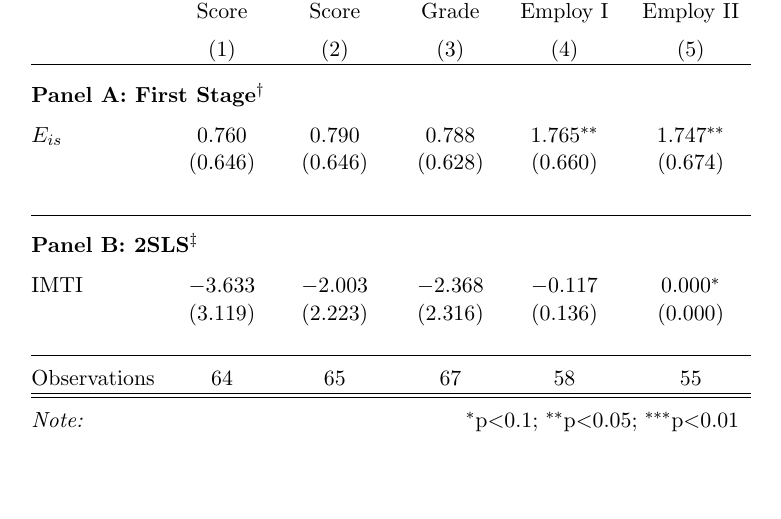
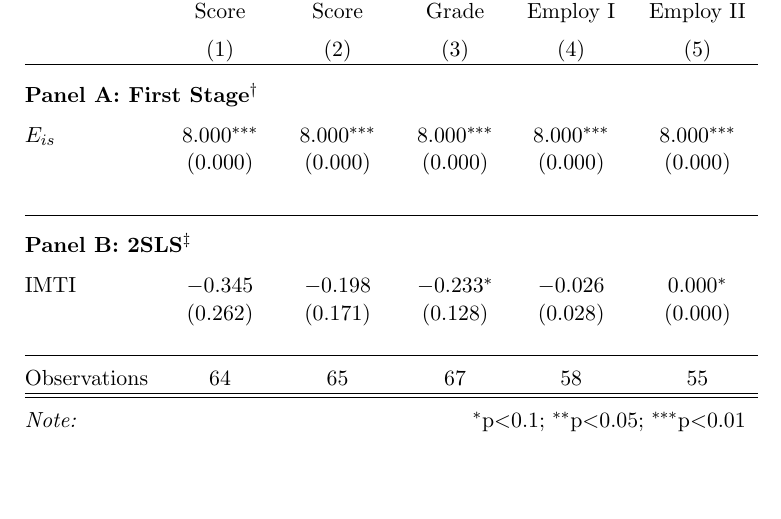
Before and after one commit to lemitaye/potential_research-Young_Lives, a LaTeX document (tex/IMTI_main.tex, which reads tex/tables/tableIII.tex): part of page 2 of 3, cut so that both start at the same text. Compiled offline with pdfLaTeX.

Commit message:
updated tables

```diff
--- a/tex/tables/tableIII.tex
+++ b/tex/tables/tableIII.tex
@@ -18,16 +18,16 @@
 \\[-2.0ex] \multicolumn{6}{@{} l}{\textbf{Panel A: First Stage$^{\dag}$}}
  \\
  \\[-1.5ex]
- $E_{is}$ & 0.760 & 0.790 & 0.788 & 1.765$^{**}$ & 1.747$^{**}$ \\
-  & (0.646) & (0.646) & (0.628) & (0.660) & (0.674) \\
+ $E_{is}$ & 8.000$^{***}$ & 8.000$^{***}$ & 8.000$^{***}$ & 8.000$^{***}$ & 8.000$^{***}$ \\
+  & (0.000) & (0.000) & (0.000) & (0.000) & (0.000) \\
   & & & & & \\
 \\[-1.83ex]
  \hline \\[-1.83ex]
 \\[-2.0ex] \multicolumn{6}{@{} l}{\textbf{Panel B: 2SLS$^{\ddag}$}}
  \\
  \\[-1.5ex]
- IMTI & $-$3.633 & $-$2.003 & $-$2.368 & $-$0.117 & 0.000$^{*}$ \\
-  & (3.119) & (2.223) & (2.316) & (0.136) & (0.000) \\
+ IMTI & $-$0.345 & $-$0.198 & $-$0.233$^{*}$ & $-$0.026 & 0.000$^{*}$ \\
+  & (0.262) & (0.171) & (0.128) & (0.028) & (0.000) \\
   & & & & & \\
 \hline \\[-1.8ex]
 Observations & 64 & 65 & 67 & 58 & 55 \\
```
Also changed, not shown: tex/tables/tableII.tex (+1 -1 lines), tex/tables/tableIV.tex (+1 -1 lines), tex/IMTI_main.pdf, tex/tables/tableIII.tex (2 more changed lines).
